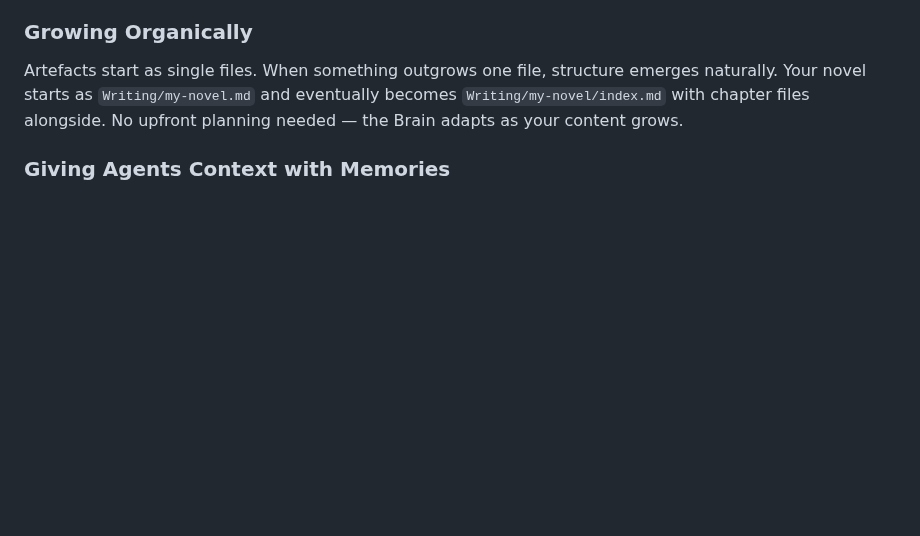
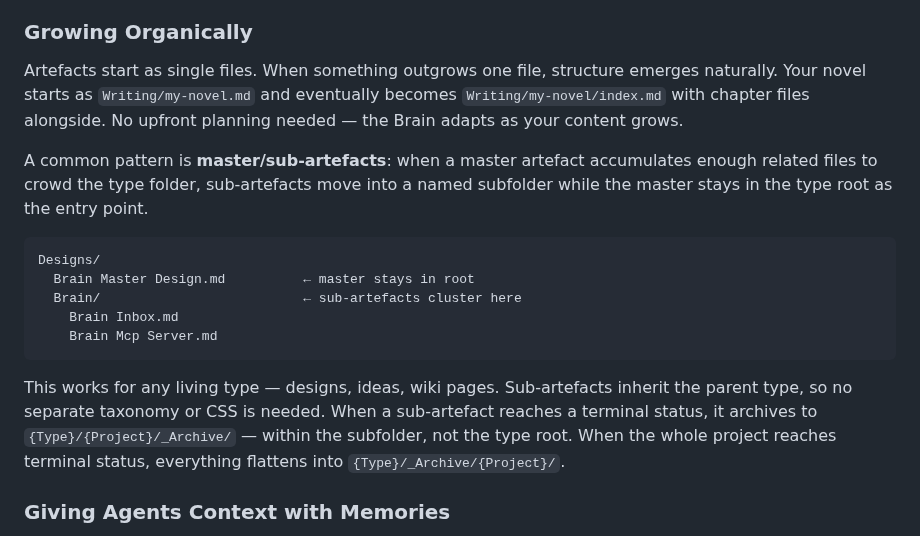
Before and after one commit to Rob-Morris/obsidian-brain, a Markdown page: docs/user-guide.md, the part around the change. Rendered like a GitHub page; blank space fills up the shorter version.

````diff
--- a/docs/user-guide.md
+++ b/docs/user-guide.md
@@ -287,6 +287,18 @@ The rule of thumb: add a type when you'll create multiple files of that kind and
 
 Artefacts start as single files. When something outgrows one file, structure emerges naturally. Your novel starts as `Writing/my-novel.md` and eventually becomes `Writing/my-novel/index.md` with chapter files alongside. No upfront planning needed — the Brain adapts as your content grows.
 
+A common pattern is **master/sub-artefacts**: when a master artefact accumulates enough related files to crowd the type folder, sub-artefacts move into a named subfolder while the master stays in the type root as the entry point.
+
+```
+Designs/
+  Brain Master Design.md          ← master stays in root
+  Brain/                          ← sub-artefacts cluster here
+    Brain Inbox.md
+    Brain Mcp Server.md
+```
+
+This works for any living type — designs, ideas, wiki pages. Sub-artefacts inherit the parent type, so no separate taxonomy or CSS is needed. When a sub-artefact reaches a terminal status, it archives to `{Type}/{Project}/_Archive/` — within the subfolder, not the type root. When the whole project reaches terminal status, everything flattens into `{Type}/_Archive/{Project}/`.
+
 ### Giving Agents Context with Memories
 
 When you mention a project, tool, or concept and your agent doesn't know what you're talking about, it can look it up. Memories (`_Config/Memories/`) are reference cards — factual context that agents load on demand.
````
Also changed, not shown: README.md (+1 -1 lines), docs/specification.md (+17 -0 lines).
